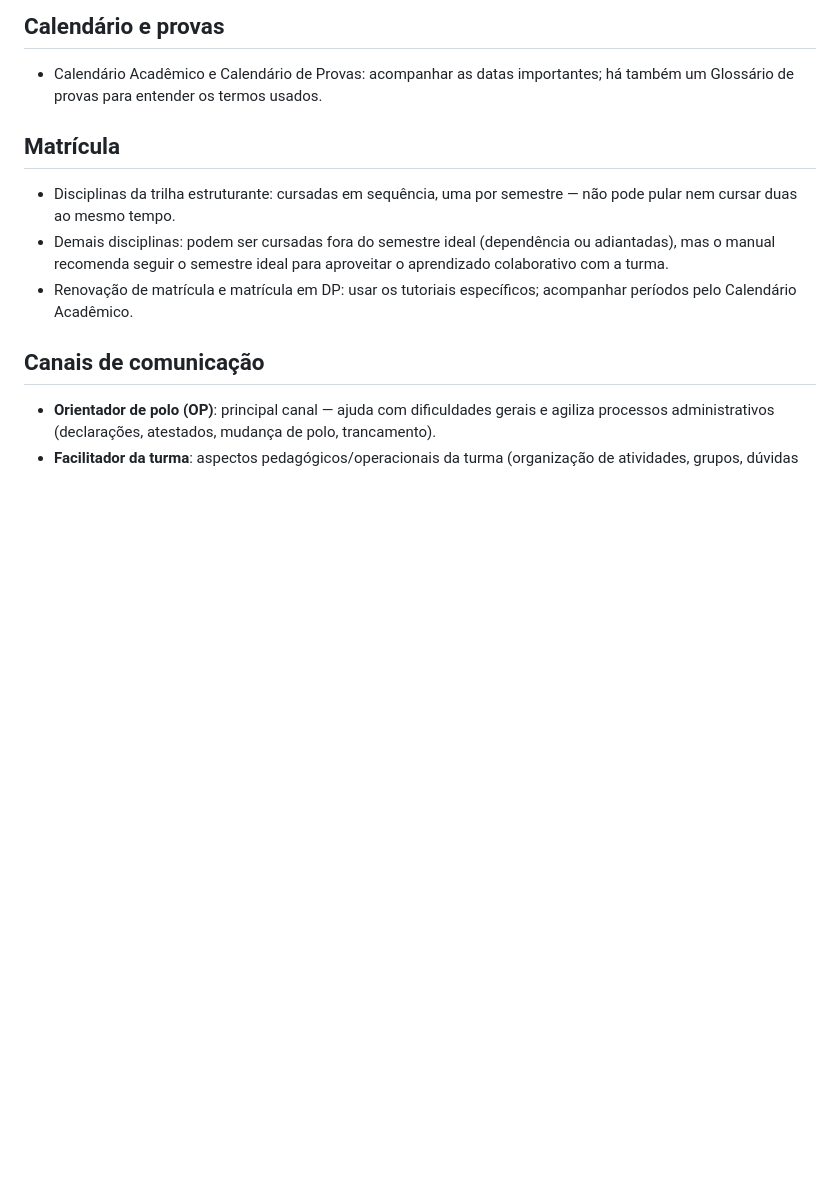
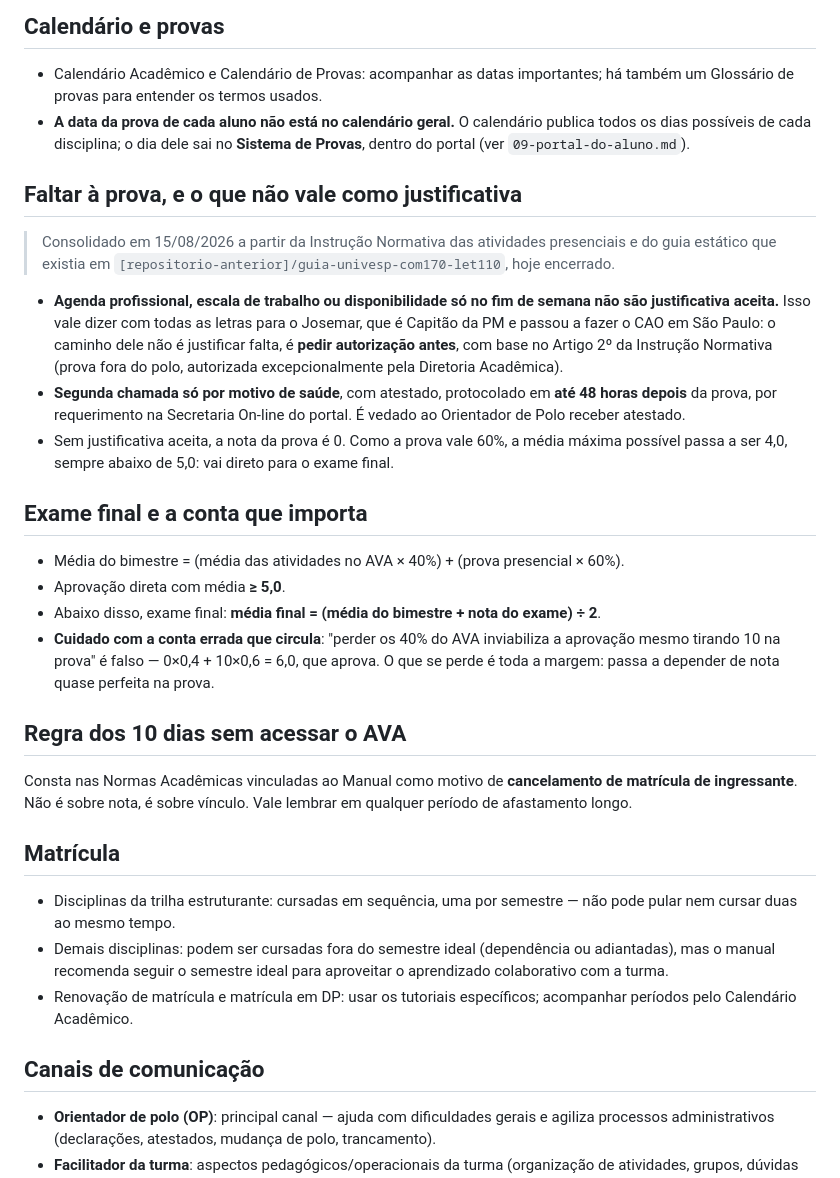
Before and after one commit to esdraaline/mentor-univesp-com170, a Markdown page: references/08-manual-ingressante-resumo.md, the part around the change. GitHub-like rendering; blank space fills up the shorter version.

Commit message:
Salva do guia antigo as quatro regras que só existiam lá
Antes de encerrar o guia estático de conta-anterior, a comparação com as
referências do mentor mostrou quatro coisas que não estavam em lugar nenhum
aqui: a regra dos 10 dias sem acessar o AVA (cancelamento de matrícula de
ingressante), a fórmula do exame final, a conta errada que circula sobre
perder os 40% do AVA, e o que não vale como justificativa de falta à prova.

A última é a mais oportuna: escala de trabalho não justifica falta, o que
torna o pedido de autorização prévia por causa do CAO o único caminho, e não
uma entre duas opções.

Co-Authored-By: Claude Opus 5 <noreply@anthropic.com>

```diff
--- a/references/08-manual-ingressante-resumo.md
+++ b/references/08-manual-ingressante-resumo.md
@@ -58,6 +58,38 @@ Oferecidas em vários horários (manhã/tarde/noite).
 ## Calendário e provas
 - Calendário Acadêmico e Calendário de Provas: acompanhar as datas importantes; há
   também um Glossário de provas para entender os termos usados.
+- **A data da prova de cada aluno não está no calendário geral.** O calendário publica
+  todos os dias possíveis de cada disciplina; o dia dele sai no **Sistema de Provas**,
+  dentro do portal (ver `09-portal-do-aluno.md`).
+
+## Faltar à prova, e o que não vale como justificativa
+> Consolidado em 15/08/2026 a partir da Instrução Normativa das atividades presenciais e
+> do guia estático que existia em `[repositorio-anterior]/guia-univesp-com170-let110`, hoje
+> encerrado.
+
+- **Agenda profissional, escala de trabalho ou disponibilidade só no fim de semana não
+  são justificativa aceita.** Isso vale dizer com todas as letras para o Josemar, que é
+  Capitão da PM e passou a fazer o CAO em São Paulo: o caminho dele não é justificar
+  falta, é **pedir autorização antes**, com base no Artigo 2º da Instrução Normativa
+  (prova fora do polo, autorizada excepcionalmente pela Diretoria Acadêmica).
+- **Segunda chamada só por motivo de saúde**, com atestado, protocolado em **até 48 horas
+  depois** da prova, por requerimento na Secretaria On-line do portal. É vedado ao
+  Orientador de Polo receber atestado.
+- Sem justificativa aceita, a nota da prova é 0. Como a prova vale 60%, a média máxima
+  possível passa a ser 4,0, sempre abaixo de 5,0: vai direto para o exame final.
+
+## Exame final e a conta que importa
+- Média do bimestre = (média das atividades no AVA × 40%) + (prova presencial × 60%).
+- Aprovação direta com média **≥ 5,0**.
+- Abaixo disso, exame final: **média final = (média do bimestre + nota do exame) ÷ 2**.
+- **Cuidado com a conta errada que circula**: "perder os 40% do AVA inviabiliza a
+  aprovação mesmo tirando 10 na prova" é falso — 0×0,4 + 10×0,6 = 6,0, que aprova. O que
+  se perde é toda a margem: passa a depender de nota quase perfeita na prova.
+
+## Regra dos 10 dias sem acessar o AVA
+Consta nas Normas Acadêmicas vinculadas ao Manual como motivo de **cancelamento de
+matrícula de ingressante**. Não é sobre nota, é sobre vínculo. Vale lembrar em qualquer
+período de afastamento longo.
 
 ## Matrícula
 - Disciplinas da trilha estruturante: cursadas em sequência, uma por semestre — não pode
```
